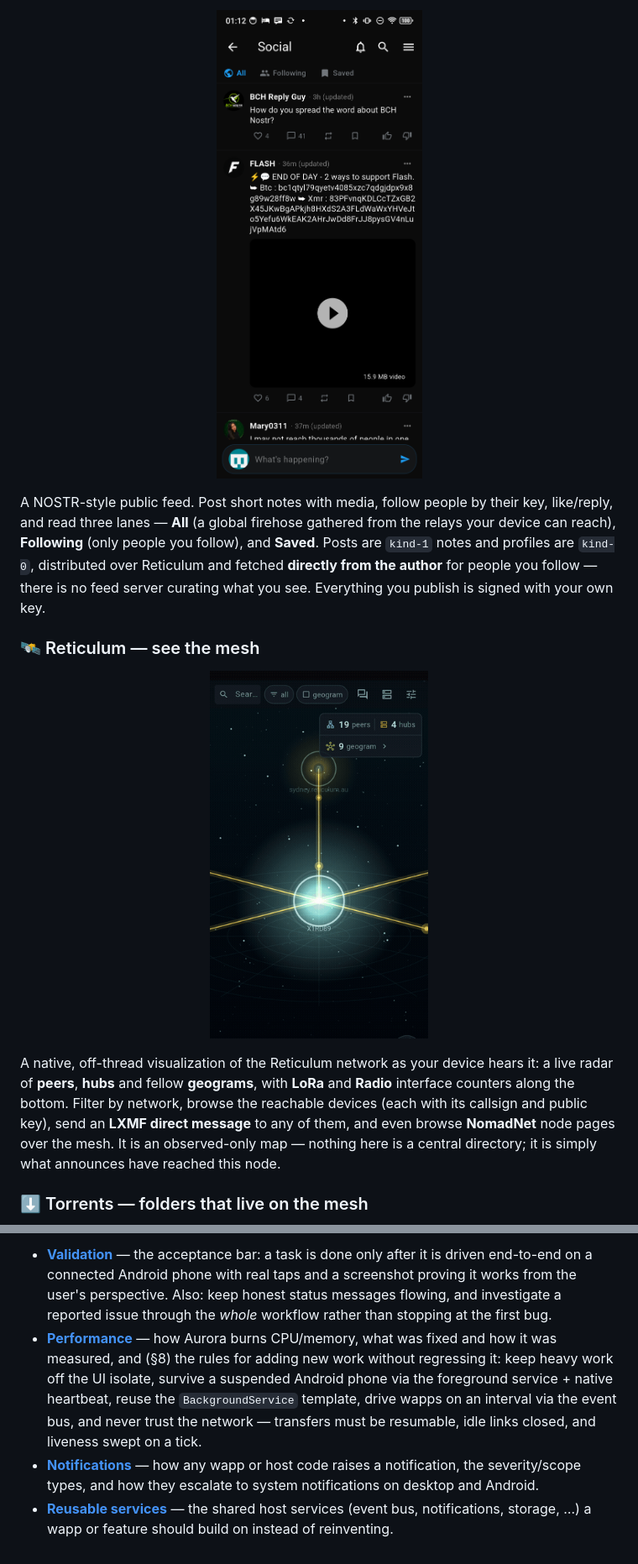
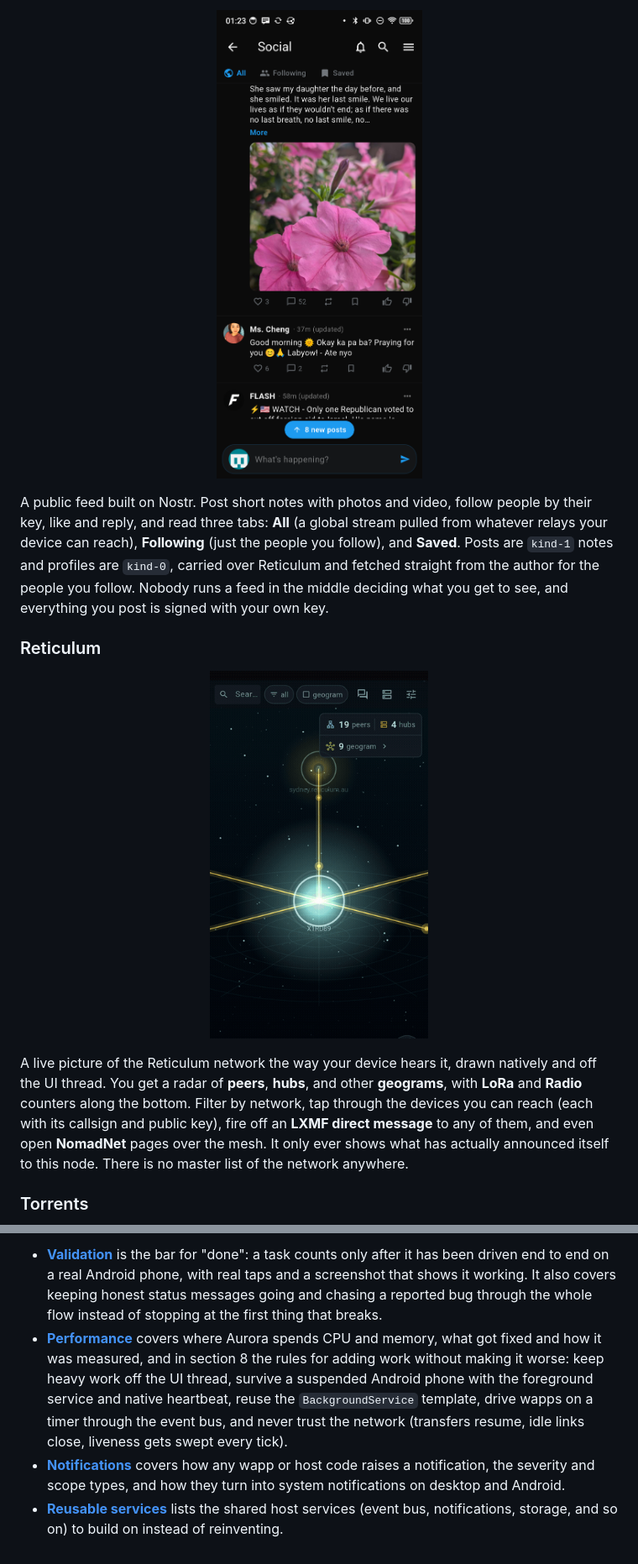
Before and after one commit to geograms/aurora, a Markdown page: README.md, 2 parts joined by grey strips. Shown: that part at 84% size. GitHub-like rendering; pictures changed too: docs/screenshots/social-feed.png.

```diff
--- a/README.md
+++ b/README.md
@@ -91,13 +86,13 @@ interchangeably.
 </p>
 
-A NOSTR-style public feed. Post short notes with media, follow people by their
-key, like/reply, and read three lanes — **All** (a global firehose gathered from
-the relays your device can reach), **Following** (only people you follow), and
-**Saved**. Posts are `kind-1` notes and profiles are `kind-0`, distributed over
-Reticulum and fetched **directly from the author** for people you follow — there
-is no feed server curating what you see. Everything you publish is signed with
-your own key.
+A public feed built on Nostr. Post short notes with photos and video, follow people
+by their key, like and reply, and read three tabs: **All** (a global stream pulled
+from whatever relays your device can reach), **Following** (just the people you
+follow), and **Saved**. Posts are `kind-1` notes and profiles are `kind-0`,
+carried over Reticulum and fetched straight from the author for the people you
+follow. Nobody runs a feed in the middle deciding what you get to see, and
+everything you post is signed with your own key.
 
-### 🛰️ Reticulum — see the mesh
+### Reticulum
 
 <p align="center">
@@ -105,13 +100,13 @@ your own key.
 </p>
 
-A native, off-thread visualization of the Reticulum network as your device hears
-it: a live radar of **peers**, **hubs** and fellow **geograms**, with **LoRa**
-and **Radio** interface counters along the bottom. Filter by network, browse the
-reachable devices (each with its callsign and public key), send an **LXMF direct
-message** to any of them, and even browse **NomadNet** node pages over the mesh.
-It is an observed-only map — nothing here is a central directory; it is simply
-what announces have reached this node.
+A live picture of the Reticulum network the way your device hears it, drawn
+natively and off the UI thread. You get a radar of **peers**, **hubs**, and other
+**geograms**, with **LoRa** and **Radio** counters along the bottom. Filter by
+network, tap through the devices you can reach (each with its callsign and public
+key), fire off an **LXMF direct message** to any of them, and even open
+**NomadNet** pages over the mesh. It only ever shows what has actually announced
+itself to this node. There is no master list of the network anywhere.
 
-### ⬇️ Torrents — folders that live on the mesh
+### Torrents
 
 <p align="center">
@@ -259,18 +247,18 @@ relevant one before touching that area — they are the conventions, not just no
 
-- **[Validation](docs/validation.md)** — the acceptance bar: a task is done only
-  after it is driven end-to-end on a connected Android phone with real taps and a
-  screenshot proving it works from the user's perspective. Also: keep honest status
-  messages flowing, and investigate a reported issue through the *whole* workflow
-  rather than stopping at the first bug.
-- **[Performance](docs/performance.md)** — how Aurora burns CPU/memory, what was
-  fixed and how it was measured, and (§8) the rules for adding new work without
-  regressing it: keep heavy work off the UI isolate, survive a suspended Android
-  phone via the foreground service + native heartbeat, reuse the `BackgroundService`
-  template, drive wapps on an interval via the event bus, and never trust the network
-  — transfers must be resumable, idle links closed, and liveness swept on a tick.
-- **[Notifications](docs/notifications.md)** — how any wapp or host code raises a
-  notification, the severity/scope types, and how they escalate to system
+- **[Validation](docs/validation.md)** is the bar for "done": a task counts only
+  after it has been driven end to end on a real Android phone, with real taps and a
+  screenshot that shows it working. It also covers keeping honest status messages
+  going and chasing a reported bug through the whole flow instead of stopping at the
+  first thing that breaks.
+- **[Performance](docs/performance.md)** covers where Aurora spends CPU and memory,
+  what got fixed and how it was measured, and in section 8 the rules for adding work
+  without making it worse: keep heavy work off the UI thread, survive a suspended
+  Android phone with the foreground service and native heartbeat, reuse the
+  `BackgroundService` template, drive wapps on a timer through the event bus, and
+  never trust the network (transfers resume, idle links close, liveness gets swept
+  every tick).
+- **[Notifications](docs/notifications.md)** covers how any wapp or host code raises
+  a notification, the severity and scope types, and how they turn into system
   notifications on desktop and Android.
-- **[Reusable services](docs/reusable.md)** — the shared host services (event bus,
-  notifications, storage, …) a wapp or feature should build on instead of
-  reinventing.
+- **[Reusable services](docs/reusable.md)** lists the shared host services (event
+  bus, notifications, storage, and so on) to build on instead of reinventing.
```
Also changed, not shown: other parts of README.md (+147 -159 lines).
